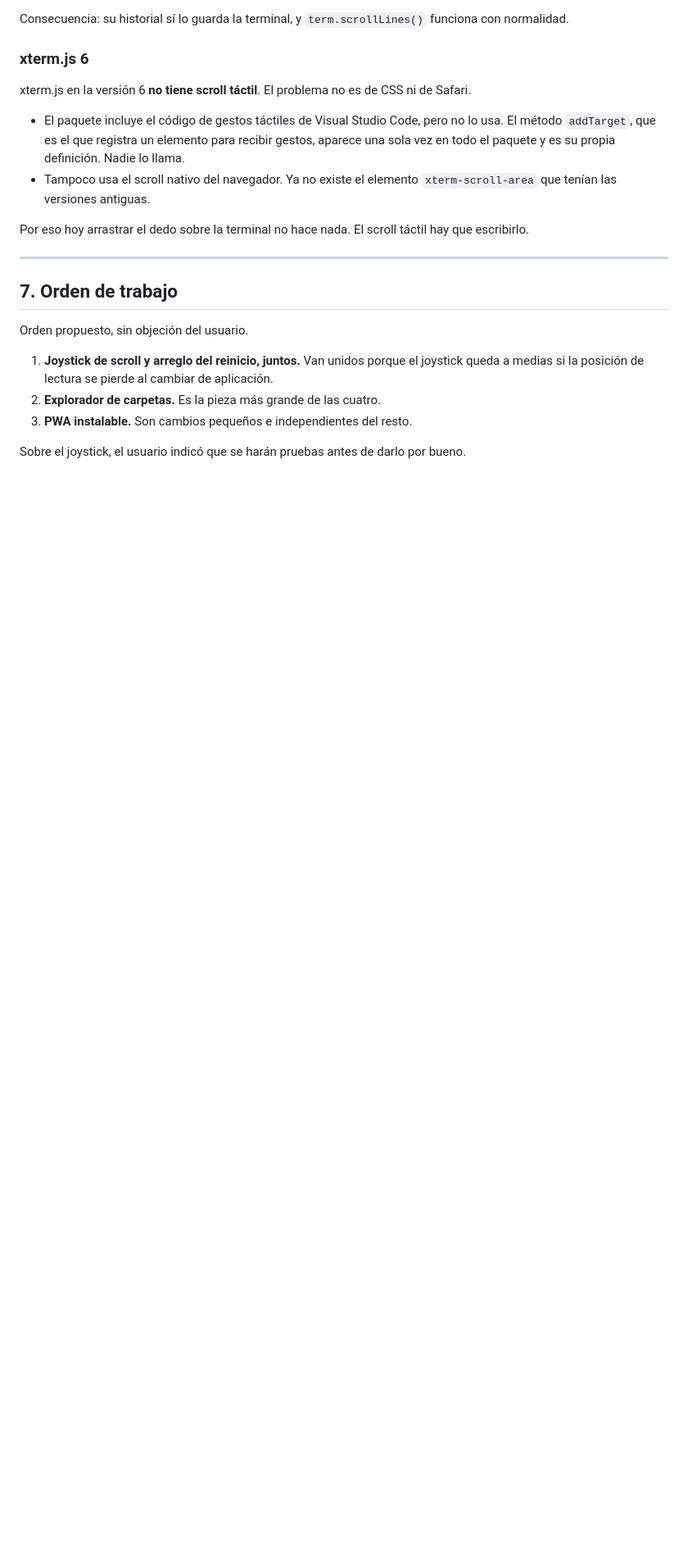
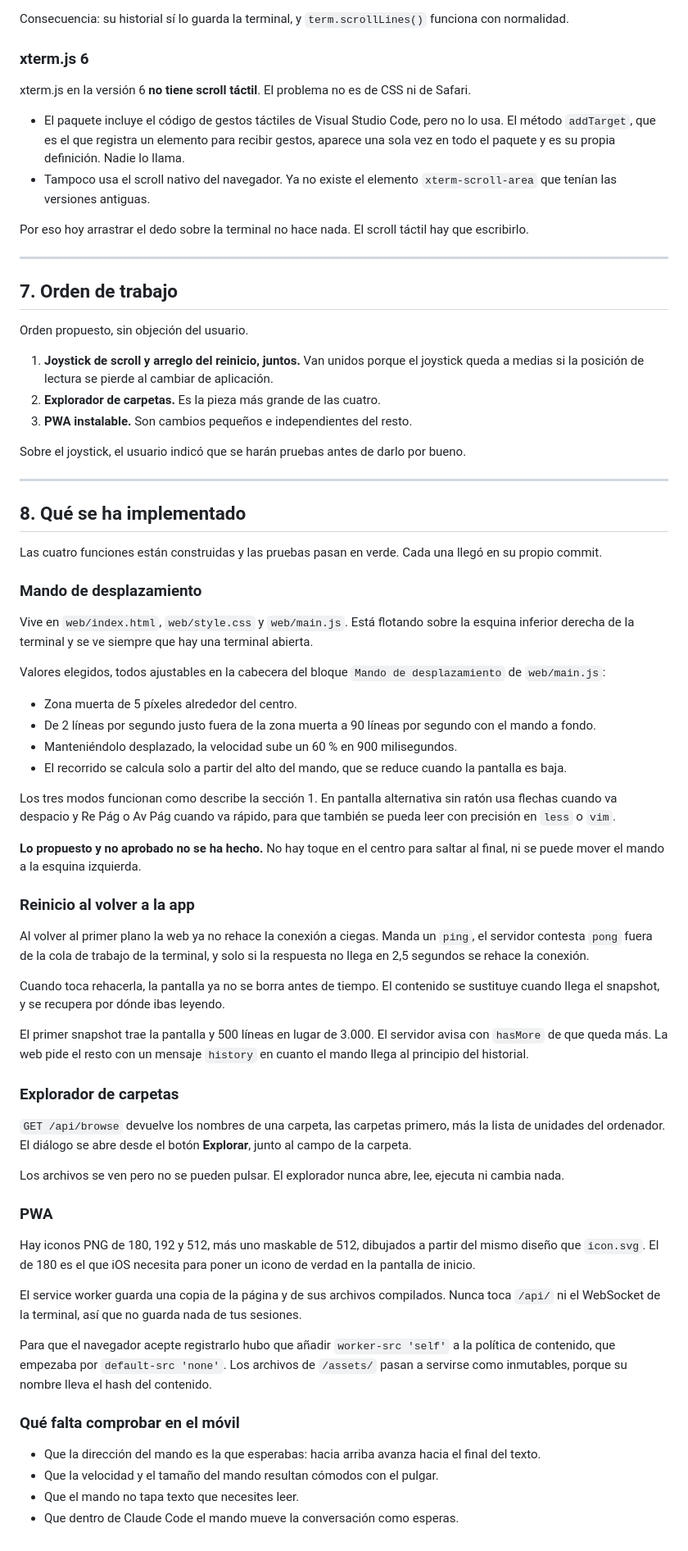
Before and after one commit to Dasge97/pocket-terminal, a Markdown page: docs/features-moviles.md, the part around one of its changes. Shown at 82% size. Drawn GitHub-style; blank space fills up the shorter version.

Commit message:
docs: describe the scroll pad, the folder picker and the install
Records what each of the four features ended up doing, the values the
scroll pad uses, and the two proposals that were never approved and so
were left out. Also lists what still has to be judged on a real phone.

Co-Authored-By: Claude Opus 5 (1M context) <noreply@anthropic.com>

```diff
--- a/docs/features-moviles.md
+++ b/docs/features-moviles.md
@@ -223,3 +224,53 @@ Orden propuesto, sin objeción del usuario.
 3. **PWA instalable.** Son cambios pequeños e independientes del resto.
 
 Sobre el joystick, el usuario indicó que se harán pruebas antes de darlo por bueno.
+
+---
+
+## 8. Qué se ha implementado
+
+Las cuatro funciones están construidas y las pruebas pasan en verde. Cada una llegó en su propio commit.
+
+### Mando de desplazamiento
+
+Vive en `web/index.html`, `web/style.css` y `web/main.js`. Está flotando sobre la esquina inferior derecha de la terminal y se ve siempre que hay una terminal abierta.
+
+Valores elegidos, todos ajustables en la cabecera del bloque `Mando de desplazamiento` de `web/main.js`:
+
+- Zona muerta de 5 píxeles alrededor del centro.
+- De 2 líneas por segundo justo fuera de la zona muerta a 90 líneas por segundo con el mando a fondo.
+- Manteniéndolo desplazado, la velocidad sube un 60 % en 900 milisegundos.
+- El recorrido se calcula solo a partir del alto del mando, que se reduce cuando la pantalla es baja.
+
+Los tres modos funcionan como describe la sección 1. En pantalla alternativa sin ratón usa flechas cuando va despacio y Re Pág o Av Pág cuando va rápido, para que también se pueda leer con precisión en `less` o `vim`.
+
+**Lo propuesto y no aprobado no se ha hecho.** No hay toque en el centro para saltar al final, ni se puede mover el mando a la esquina izquierda.
+
+### Reinicio al volver a la app
+
+Al volver al primer plano la web ya no rehace la conexión a ciegas. Manda un `ping`, el servidor contesta `pong` fuera de la cola de trabajo de la terminal, y solo si la respuesta no llega en 2,5 segundos se rehace la conexión.
+
+Cuando toca rehacerla, la pantalla ya no se borra antes de tiempo. El contenido se sustituye cuando llega el snapshot, y se recupera por dónde ibas leyendo.
+
+El primer snapshot trae la pantalla y 500 líneas en lugar de 3.000. El servidor avisa con `hasMore` de que queda más. La web pide el resto con un mensaje `history` en cuanto el mando llega al principio del historial.
+
+### Explorador de carpetas
+
+`GET /api/browse` devuelve los nombres de una carpeta, las carpetas primero, más la lista de unidades del ordenador. El diálogo se abre desde el botón **Explorar**, junto al campo de la carpeta.
+
+Los archivos se ven pero no se pueden pulsar. El explorador nunca abre, lee, ejecuta ni cambia nada.
+
+### PWA
+
+Hay iconos PNG de 180, 192 y 512, más uno maskable de 512, dibujados a partir del mismo diseño que `icon.svg`. El de 180 es el que iOS necesita para poner un icono de verdad en la pantalla de inicio.
+
+El service worker guarda una copia de la página y de sus archivos compilados. Nunca toca `/api/` ni el WebSocket de la terminal, así que no guarda nada de tus sesiones.
+
+Para que el navegador acepte registrarlo hubo que añadir `worker-src 'self'` a la política de contenido, que empezaba por `default-src 'none'`. Los archivos de `/assets/` pasan a servirse como inmutables, porque su nombre lleva el hash del contenido.
+
+### Qué falta comprobar en el móvil
+
+- Que la dirección del mando es la que esperabas: hacia arriba avanza hacia el final del texto.
+- Que la velocidad y el tamaño del mando resultan cómodos con el pulgar.
+- Que el mando no tapa texto que necesites leer.
+- Que dentro de Claude Code el mando mueve la conversación como esperas.
```
Also changed, not shown: other parts of docs/features-moviles.md (+2 -1 lines), README.md (+12 -1 lines).
